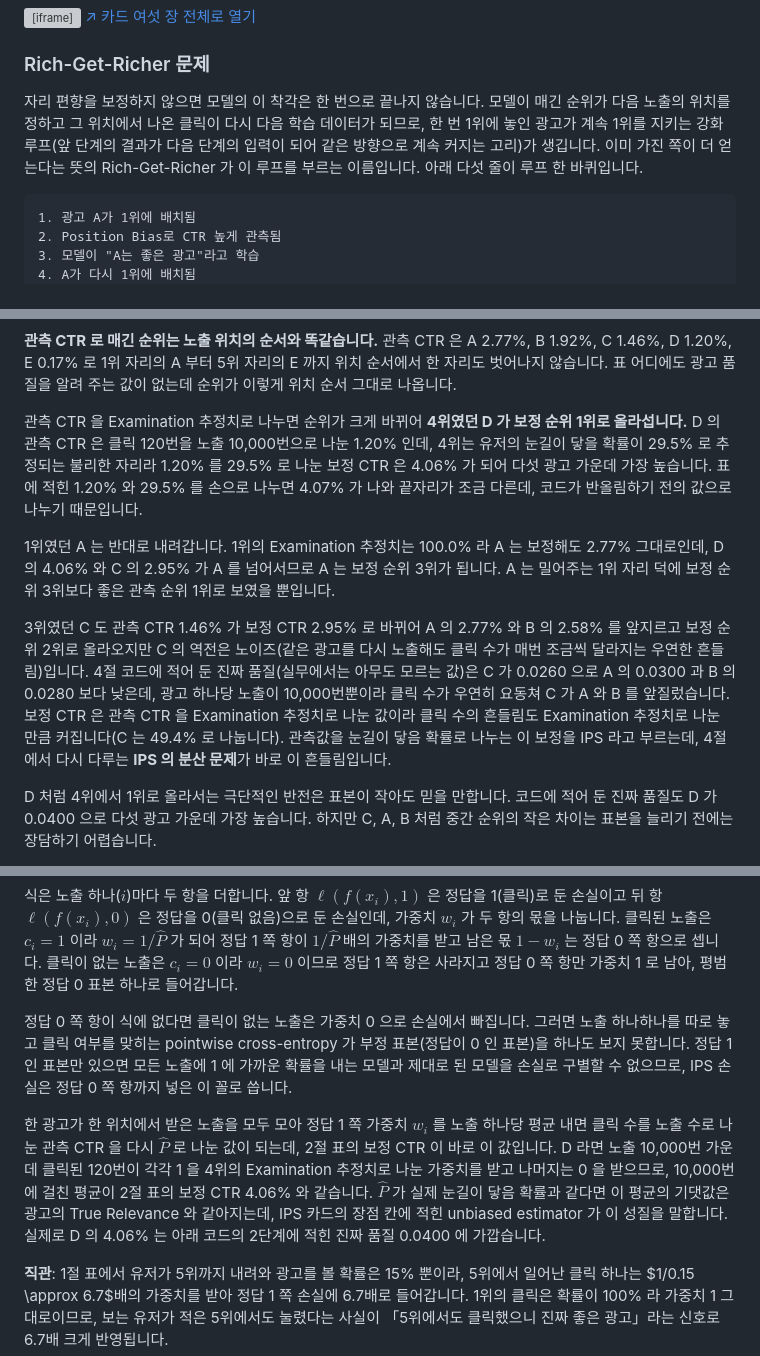
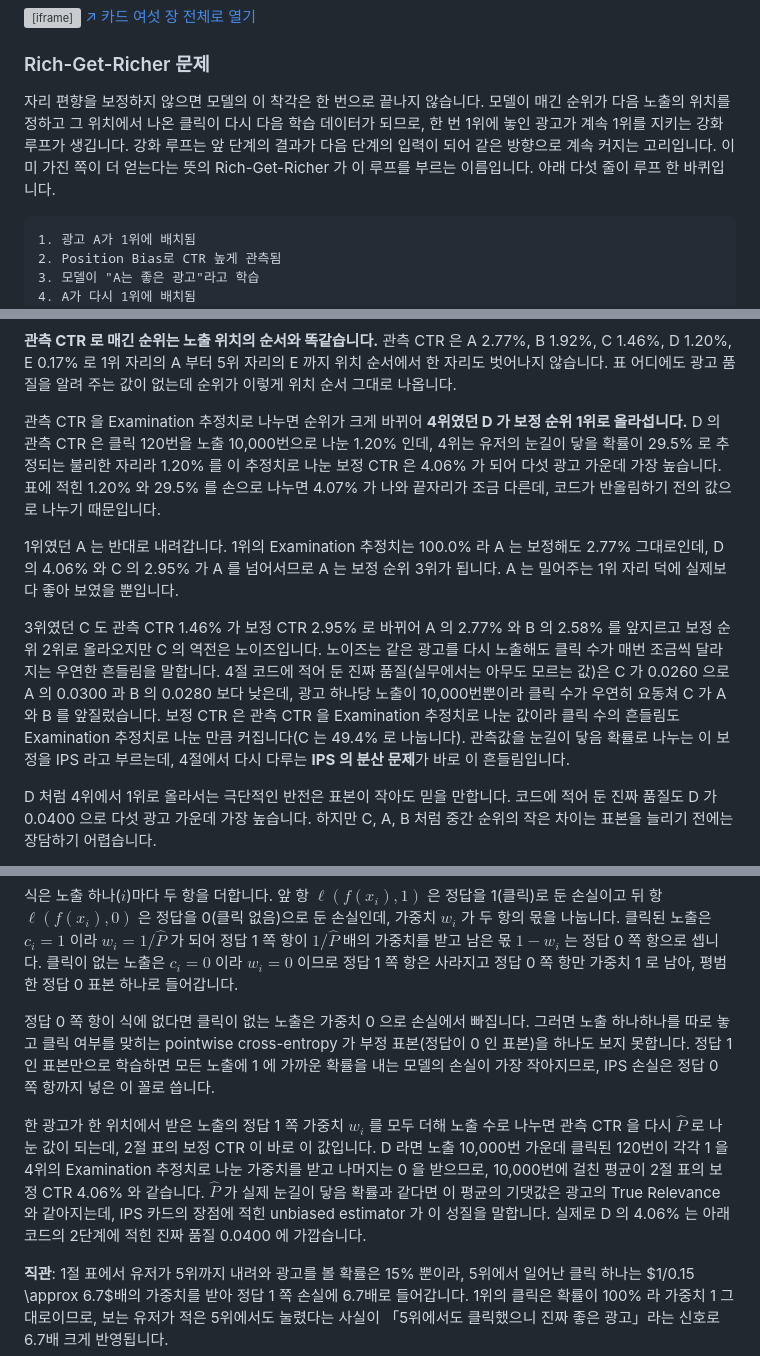
Before and after one commit to chkimsu/adtech-blog, a Markdown page: posts-easy/position-bias-ultr.md, 3 parts joined by grey strips. Rendered like a GitHub page; grey boxes are pictures that could not be loaded.

Commit message:
fix(posts-easy): position-bias-ultr 다시 쓴 판 검토 고침
Co-Authored-By: Claude Opus 5.5 <noreply@anthropic.com>
(cherry picked from commit 9197afba85f4828526a379f26e01b7c34c206563)

````diff
--- a/posts-easy/position-bias-ultr.md
+++ b/posts-easy/position-bias-ultr.md
@@ -68,7 +68,7 @@ $$P(\text{click}) = \underbrace{P(\text{examine} | \text{position})}_{\text{Posi
 
 ### Rich-Get-Richer 문제
 
-자리 편향을 보정하지 않으면 모델의 이 착각은 한 번으로 끝나지 않습니다. 모델이 매긴 순위가 다음 노출의 위치를 정하고 그 위치에서 나온 클릭이 다시 다음 학습 데이터가 되므로, 한 번 1위에 놓인 광고가 계속 1위를 지키는 강화 루프(앞 단계의 결과가 다음 단계의 입력이 되어 같은 방향으로 계속 커지는 고리)가 생깁니다. 이미 가진 쪽이 더 얻는다는 뜻의 Rich-Get-Richer 가 이 루프를 부르는 이름입니다. 아래 다섯 줄이 루프 한 바퀴입니다.
+자리 편향을 보정하지 않으면 모델의 이 착각은 한 번으로 끝나지 않습니다. 모델이 매긴 순위가 다음 노출의 위치를 정하고 그 위치에서 나온 클릭이 다시 다음 학습 데이터가 되므로, 한 번 1위에 놓인 광고가 계속 1위를 지키는 강화 루프가 생깁니다. 강화 루프는 앞 단계의 결과가 다음 단계의 입력이 되어 같은 방향으로 계속 커지는 고리입니다. 이미 가진 쪽이 더 얻는다는 뜻의 Rich-Get-Richer 가 이 루프를 부르는 이름입니다. 아래 다섯 줄이 루프 한 바퀴입니다.
 
 ```text
 1. 광고 A가 1위에 배치됨
@@ -138,11 +138,11 @@ $$P(E_k = 1) = \prod_{j < k} P(R_j = 0)$$
 
 **관측 CTR 로 매긴 순위는 노출 위치의 순서와 똑같습니다.** 관측 CTR 은 A 2.77%, B 1.92%, C 1.46%, D 1.20%, E 0.17% 로 1위 자리의 A 부터 5위 자리의 E 까지 위치 순서에서 한 자리도 벗어나지 않습니다. 표 어디에도 광고 품질을 알려 주는 값이 없는데 순위가 이렇게 위치 순서 그대로 나옵니다.
 
-관측 CTR 을 Examination 추정치로 나누면 순위가 크게 바뀌어 **4위였던 D 가 보정 순위 1위로 올라섭니다.** D 의 관측 CTR 은 클릭 120번을 노출 10,000번으로 나눈 1.20% 인데, 4위는 유저의 눈길이 닿을 확률이 29.5% 로 추정되는 불리한 자리라 1.20% 를 29.5% 로 나눈 보정 CTR 은 4.06% 가 되어 다섯 광고 가운데 가장 높습니다. 표에 적힌 1.20% 와 29.5% 를 손으로 나누면 4.07% 가 나와 끝자리가 조금 다른데, 코드가 반올림하기 전의 값으로 나누기 때문입니다.
+관측 CTR 을 Examination 추정치로 나누면 순위가 크게 바뀌어 **4위였던 D 가 보정 순위 1위로 올라섭니다.** D 의 관측 CTR 은 클릭 120번을 노출 10,000번으로 나눈 1.20% 인데, 4위는 유저의 눈길이 닿을 확률이 29.5% 로 추정되는 불리한 자리라 1.20% 를 이 추정치로 나눈 보정 CTR 은 4.06% 가 되어 다섯 광고 가운데 가장 높습니다. 표에 적힌 1.20% 와 29.5% 를 손으로 나누면 4.07% 가 나와 끝자리가 조금 다른데, 코드가 반올림하기 전의 값으로 나누기 때문입니다.
 
-1위였던 A 는 반대로 내려갑니다. 1위의 Examination 추정치는 100.0% 라 A 는 보정해도 2.77% 그대로인데, D 의 4.06% 와 C 의 2.95% 가 A 를 넘어서므로 A 는 보정 순위 3위가 됩니다. A 는 밀어주는 1위 자리 덕에 보정 순위 3위보다 좋은 관측 순위 1위로 보였을 뿐입니다.
+1위였던 A 는 반대로 내려갑니다. 1위의 Examination 추정치는 100.0% 라 A 는 보정해도 2.77% 그대로인데, D 의 4.06% 와 C 의 2.95% 가 A 를 넘어서므로 A 는 보정 순위 3위가 됩니다. A 는 밀어주는 1위 자리 덕에 실제보다 좋아 보였을 뿐입니다.
 
-3위였던 C 도 관측 CTR 1.46% 가 보정 CTR 2.95% 로 바뀌어 A 의 2.77% 와 B 의 2.58% 를 앞지르고 보정 순위 2위로 올라오지만 C 의 역전은 노이즈(같은 광고를 다시 노출해도 클릭 수가 매번 조금씩 달라지는 우연한 흔들림)입니다. 4절 코드에 적어 둔 진짜 품질(실무에서는 아무도 모르는 값)은 C 가 0.0260 으로 A 의 0.0300 과 B 의 0.0280 보다 낮은데, 광고 하나당 노출이 10,000번뿐이라 클릭 수가 우연히 요동쳐 C 가 A 와 B 를 앞질렀습니다. 보정 CTR 은 관측 CTR 을 Examination 추정치로 나눈 값이라 클릭 수의 흔들림도 Examination 추정치로 나눈 만큼 커집니다(C 는 49.4% 로 나눕니다). 관측값을 눈길이 닿음 확률로 나누는 이 보정을 IPS 라고 부르는데, 4절에서 다시 다루는 **IPS 의 분산 문제**가 바로 이 흔들림입니다.
+3위였던 C 도 관측 CTR 1.46% 가 보정 CTR 2.95% 로 바뀌어 A 의 2.77% 와 B 의 2.58% 를 앞지르고 보정 순위 2위로 올라오지만 C 의 역전은 노이즈입니다. 노이즈는 같은 광고를 다시 노출해도 클릭 수가 매번 조금씩 달라지는 우연한 흔들림을 말합니다. 4절 코드에 적어 둔 진짜 품질(실무에서는 아무도 모르는 값)은 C 가 0.0260 으로 A 의 0.0300 과 B 의 0.0280 보다 낮은데, 광고 하나당 노출이 10,000번뿐이라 클릭 수가 우연히 요동쳐 C 가 A 와 B 를 앞질렀습니다. 보정 CTR 은 관측 CTR 을 Examination 추정치로 나눈 값이라 클릭 수의 흔들림도 Examination 추정치로 나눈 만큼 커집니다(C 는 49.4% 로 나눕니다). 관측값을 눈길이 닿음 확률로 나누는 이 보정을 IPS 라고 부르는데, 4절에서 다시 다루는 **IPS 의 분산 문제**가 바로 이 흔들림입니다.
 
 D 처럼 4위에서 1위로 올라서는 극단적인 반전은 표본이 작아도 믿을 만합니다. 코드에 적어 둔 진짜 품질도 D 가 0.0400 으로 다섯 광고 가운데 가장 높습니다. 하지만 C, A, B 처럼 중간 순위의 작은 차이는 표본을 늘리기 전에는 장담하기 어렵습니다.
 
@@ -298,9 +298,9 @@ $$\mathcal{L}_{\text{IPS}} = \sum_{i} \left[ w_i \cdot \ell(f(x_i), 1) + (1 - w_
 
 식은 노출 하나($i$)마다 두 항을 더합니다. 앞 항 $\ell(f(x_i), 1)$ 은 정답을 1(클릭)로 둔 손실이고 뒤 항 $\ell(f(x_i), 0)$ 은 정답을 0(클릭 없음)으로 둔 손실인데, 가중치 $w_i$ 가 두 항의 몫을 나눕니다. 클릭된 노출은 $c_i = 1$ 이라 $w_i = 1/\hat{P}$ 가 되어 정답 1 쪽 항이 $1/\hat{P}$ 배의 가중치를 받고 남은 몫 $1 - w_i$ 는 정답 0 쪽 항으로 셉니다. 클릭이 없는 노출은 $c_i = 0$ 이라 $w_i = 0$ 이므로 정답 1 쪽 항은 사라지고 정답 0 쪽 항만 가중치 1 로 남아, 평범한 정답 0 표본 하나로 들어갑니다.
 
-정답 0 쪽 항이 식에 없다면 클릭이 없는 노출은 가중치 0 으로 손실에서 빠집니다. 그러면 노출 하나하나를 따로 놓고 클릭 여부를 맞히는 pointwise cross-entropy 가 부정 표본(정답이 0 인 표본)을 하나도 보지 못합니다. 정답 1 인 표본만 있으면 모든 노출에 1 에 가까운 확률을 내는 모델과 제대로 된 모델을 손실로 구별할 수 없으므로, IPS 손실은 정답 0 쪽 항까지 넣은 이 꼴로 씁니다.
+정답 0 쪽 항이 식에 없다면 클릭이 없는 노출은 가중치 0 으로 손실에서 빠집니다. 그러면 노출 하나하나를 따로 놓고 클릭 여부를 맞히는 pointwise cross-entropy 가 부정 표본(정답이 0 인 표본)을 하나도 보지 못합니다. 정답 1 인 표본만으로 학습하면 모든 노출에 1 에 가까운 확률을 내는 모델의 손실이 가장 작아지므로, IPS 손실은 정답 0 쪽 항까지 넣은 이 꼴로 씁니다.
 
-한 광고가 한 위치에서 받은 노출을 모두 모아 정답 1 쪽 가중치 $w_i$ 를 노출 하나당 평균 내면 클릭 수를 노출 수로 나눈 관측 CTR 을 다시 $\hat{P}$ 로 나눈 값이 되는데, 2절 표의 보정 CTR 이 바로 이 값입니다. D 라면 노출 10,000번 가운데 클릭된 120번이 각각 1 을 4위의 Examination 추정치로 나눈 가중치를 받고 나머지는 0 을 받으므로, 10,000번에 걸친 평균이 2절 표의 보정 CTR 4.06% 와 같습니다. $\hat{P}$ 가 실제 눈길이 닿음 확률과 같다면 이 평균의 기댓값은 광고의 True Relevance 와 같아지는데, IPS 카드의 장점 칸에 적힌 unbiased estimator 가 이 성질을 말합니다. 실제로 D 의 4.06% 는 아래 코드의 2단계에 적힌 진짜 품질 0.0400 에 가깝습니다.
+한 광고가 한 위치에서 받은 노출의 정답 1 쪽 가중치 $w_i$ 를 모두 더해 노출 수로 나누면 관측 CTR 을 다시 $\hat{P}$ 로 나눈 값이 되는데, 2절 표의 보정 CTR 이 바로 이 값입니다. D 라면 노출 10,000번 가운데 클릭된 120번이 각각 1 을 4위의 Examination 추정치로 나눈 가중치를 받고 나머지는 0 을 받으므로, 10,000번에 걸친 평균이 2절 표의 보정 CTR 4.06% 와 같습니다. $\hat{P}$ 가 실제 눈길이 닿음 확률과 같다면 이 평균의 기댓값은 광고의 True Relevance 와 같아지는데, IPS 카드의 장점에 적힌 unbiased estimator 가 이 성질을 말합니다. 실제로 D 의 4.06% 는 아래 코드의 2단계에 적힌 진짜 품질 0.0400 에 가깝습니다.
 
 **직관**: 1절 표에서 유저가 5위까지 내려와 광고를 볼 확률은 15% 뿐이라, 5위에서 일어난 클릭 하나는 $1/0.15 \approx 6.7$배의 가중치를 받아 정답 1 쪽 손실에 6.7배로 들어갑니다. 1위의 클릭은 확률이 100% 라 가중치 1 그대로이므로, 보는 유저가 적은 5위에서도 눌렸다는 사실이 「5위에서도 클릭했으니 진짜 좋은 광고」라는 신호로 6.7배 크게 반영됩니다.
 
````
Also changed, not shown: other parts of posts-easy/position-bias-ultr.md (+5 -5 lines).
